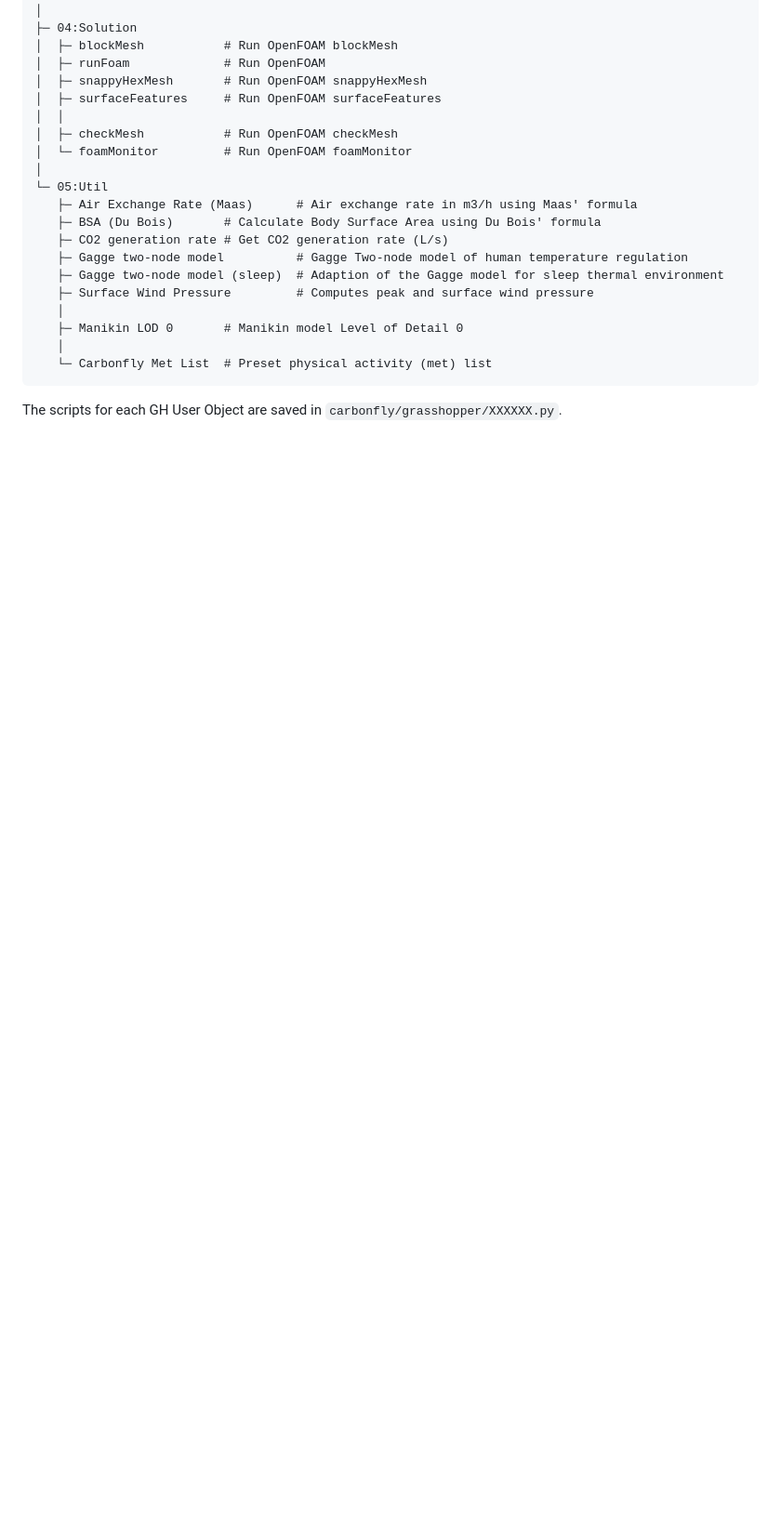
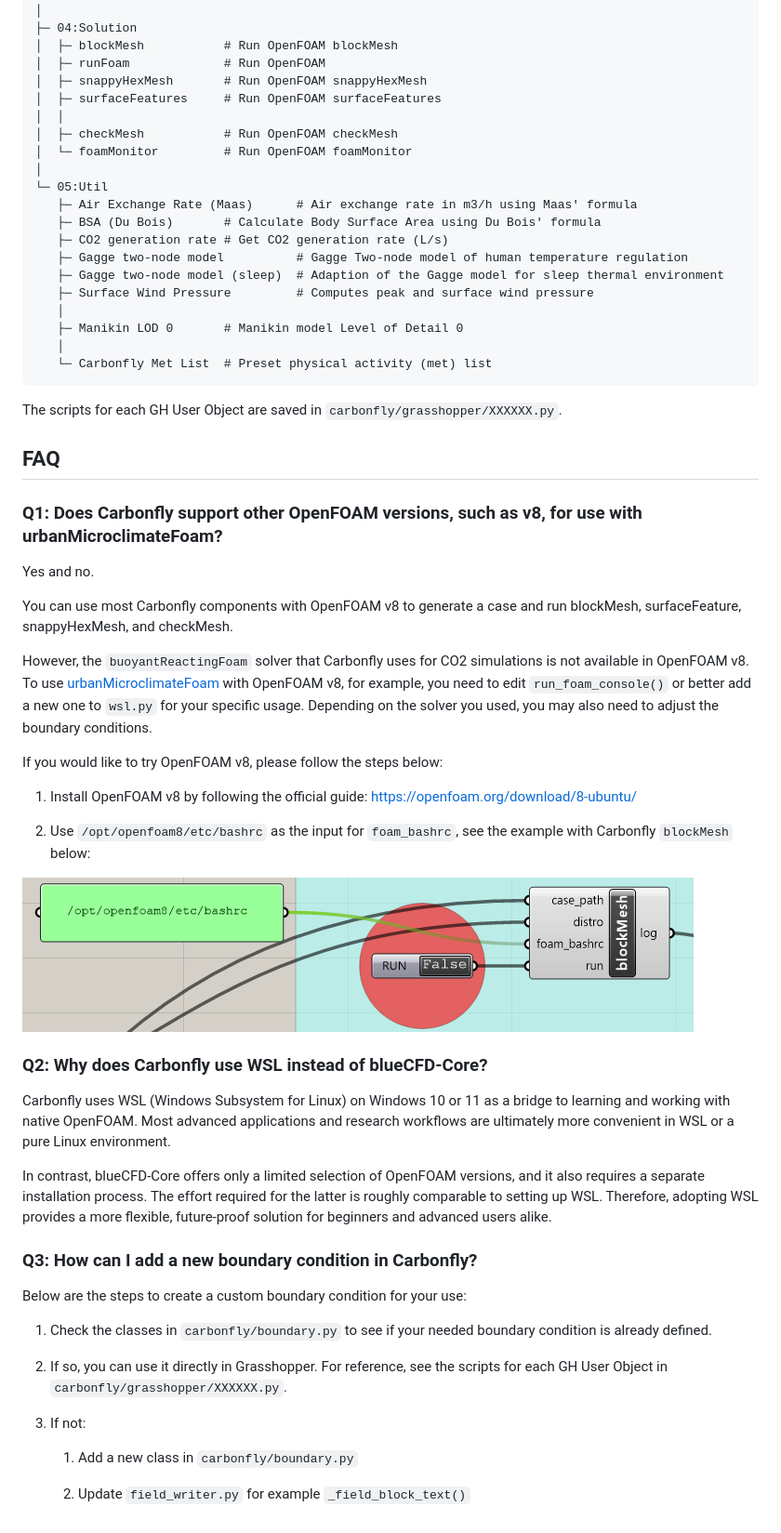
Before and after one commit to RWTH-E3D/carbonfly, a Markdown page: InstructionsForDevelopers.md, the part around one of its changes. Shown at 93% size. GitHub-like rendering; pictures changed too: pics/Carbonfly_with_OpenFOAM_v8_example.png (added); blank space fills up the shorter version.

Commit message:
Add FAQ

````diff
--- a/InstructionsForDevelopers.md
+++ b/InstructionsForDevelopers.md
@@ -107,3 +119,49 @@ grasshopper/UserObjects/Carbonfly
 ```
 
 The scripts for each GH User Object are saved in `carbonfly/grasshopper/XXXXXX.py`.
+
+## FAQ
+
+### Q1: Does Carbonfly support other OpenFOAM versions, such as v8, for use with urbanMicroclimateFoam?
+
+Yes and no.
+
+You can use most Carbonfly components with OpenFOAM v8 to generate a case and run blockMesh, surfaceFeature,
+snappyHexMesh, and checkMesh.
+
+However, the `buoyantReactingFoam` solver that Carbonfly uses for CO2 simulations is not available in
+OpenFOAM v8. To use [urbanMicroclimateFoam](https://github.com/OpenFOAM-BuildingPhysics/urbanMicroclimateFoam)
+with OpenFOAM v8, for example, you need to edit `run_foam_console()` or better add a new one to `wsl.py` for your
+specific usage. Depending on the solver you used, you may also need to adjust the boundary conditions.
+
+If you would like to try OpenFOAM v8, please follow the steps below:
+
+1. Install OpenFOAM v8 by following the official guide: https://openfoam.org/download/8-ubuntu/
+
+2. Use `/opt/openfoam8/etc/bashrc` as the input for `foam_bashrc`, see the example with Carbonfly `blockMesh` below:
+
+![Example Carbonfly with OpenFOAM v8](pics/Carbonfly_with_OpenFOAM_v8_example.png)
+
+### Q2: Why does Carbonfly use WSL instead of blueCFD-Core?
+
+Carbonfly uses WSL (Windows Subsystem for Linux) on Windows 10 or 11 as a bridge to learning and working with
+native OpenFOAM. Most advanced applications and research workflows are ultimately more convenient in WSL or
+a pure Linux environment.
+
+In contrast, blueCFD-Core offers only a limited selection of OpenFOAM versions, and it also requires a separate
+installation process. The effort required for the latter is roughly comparable to setting up WSL.
+Therefore, adopting WSL provides a more flexible, future-proof solution for beginners and advanced users alike.
+
+### Q3: How can I add a new boundary condition in Carbonfly?
+
+Below are the steps to create a custom boundary condition for your use:
+
+1. Check the classes in `carbonfly/boundary.py` to see if your needed boundary condition is already defined.
+
+2. If so, you can use it directly in Grasshopper. For reference, see the scripts for each GH User Object in `carbonfly/grasshopper/XXXXXX.py`.
+
+3. If not:
+
+   1. Add a new class in `carbonfly/boundary.py`
+
+   2. Update `field_writer.py` for example `_field_block_text()`
````
Also changed, not shown: other parts of InstructionsForDevelopers.md (+12 -0 lines).
